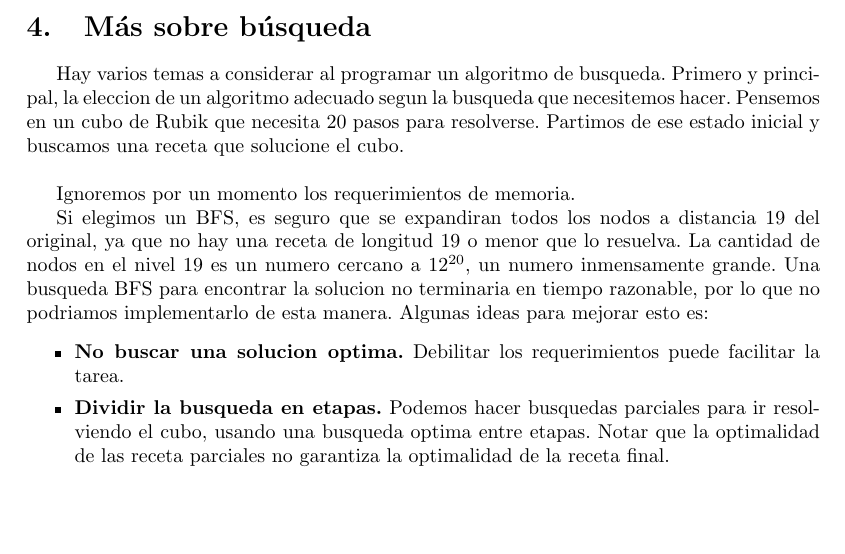
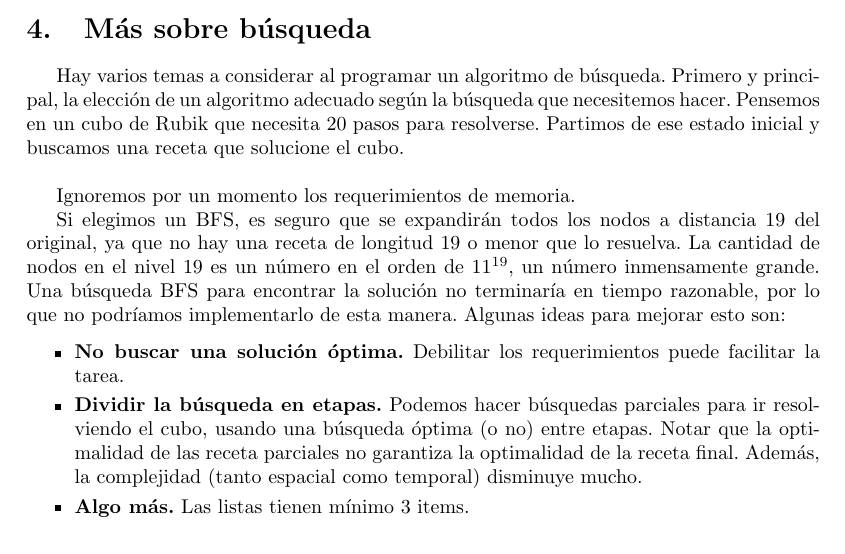
Before and after one commit to lccrubik/doc, a LaTeX document (rubik.tex): part of page 5 of 6, cut so that both start at the same text. Compiled offline with pdfLaTeX.

Commit message:
cambios menores
	guido

```diff
--- a/rubik.tex
+++ b/rubik.tex
@@ -169,17 +169,19 @@ Consiste en utilizar la búsqueda DFS con una cota $l$ en la profundidad, de man
 \item Usando la idea del ítem anterior, ¿puede diseñar una búsqueda completa y óptima basada en el DFS?
 \end{itemize}
 
-%No voy a poner ni una tilde. Despues lo arreglo :)
-\section{M\'as sobre b\'usqueda}
-Hay varios temas a considerar al programar un algoritmo de busqueda. Primero y principal, la eleccion de un algoritmo adecuado segun la busqueda que necesitemos hacer. Pensemos en un cubo de Rubik que necesita 20 pasos para resolverse. Partimos de ese estado inicial y buscamos una receta que solucione el cubo. \\
+\section{Más sobre búsqueda}
+Hay varios temas a considerar al programar un algoritmo de búsqueda. Primero y principal, la elección de un algoritmo adecuado según la búsqueda que necesitemos hacer. Pensemos en un cubo de Rubik que necesita 20 pasos para resolverse. Partimos de ese estado inicial y buscamos una receta que solucione el cubo. \\
 
 Ignoremos por un momento los requerimientos de memoria.
 
-Si elegimos un BFS, es seguro que se expandiran todos los nodos a distancia 19 del original, ya que no hay una receta de longitud 19 o menor que lo resuelva. La cantidad de nodos en el nivel 19 es un numero cercano a $12^{20}$, un numero inmensamente grande. Una busqueda BFS para encontrar la solucion no terminaria en tiempo razonable, por lo que no podriamos implementarlo de esta manera. Algunas ideas para mejorar esto es:
+Si elegimos un BFS, es seguro que se expandirán todos los nodos a distancia 19 del original, ya que no hay una receta de longitud 19 o menor que lo resuelva. La cantidad de nodos en el nivel 19 es un número en el orden de $11^{19}$, un número inmensamente grande. Una búsqueda BFS para encontrar la solución no terminaría en tiempo razonable, por lo que no podríamos implementarlo de esta manera. Algunas ideas para mejorar esto son:
 
 \begin{itemize}
-\item \textbf{No buscar una solucion optima.} Debilitar los requerimientos puede facilitar la tarea.
-\item \textbf{Dividir la busqueda en etapas.} Podemos hacer busquedas parciales para ir resolviendo el cubo, usando una busqueda optima entre etapas. Notar que la optimalidad de las receta parciales no garantiza la optimalidad de la receta final.
+\item \textbf{No buscar una solución óptima.} Debilitar los requerimientos puede facilitar la tarea.
+\item \textbf{Dividir la búsqueda en etapas.} Podemos hacer búsquedas parciales para ir resolviendo el cubo, usando una búsqueda óptima (o no) entre etapas. Notar que la optimalidad de las receta parciales no garantiza la optimalidad de la receta final. % Queda muy 'Andrea Torres' el 'o no'??
+Además, la complejidad (tanto espacial como temporal) disminuye mucho.
+\item \textbf{Algo más.} Las listas tienen mínimo 3 items.
+\end{itemize}
 
 %\subsubsection{DFS con Profunidad Iterativa}
 %Consiste en utilizar reiteradas veces el algoritmo anterior, comenzando con $l \; = \; 0$ y aumentando $l$ en 1 por cada iteración.
```
